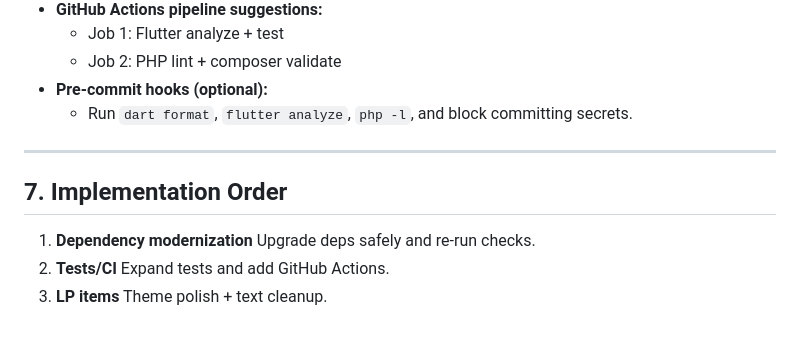
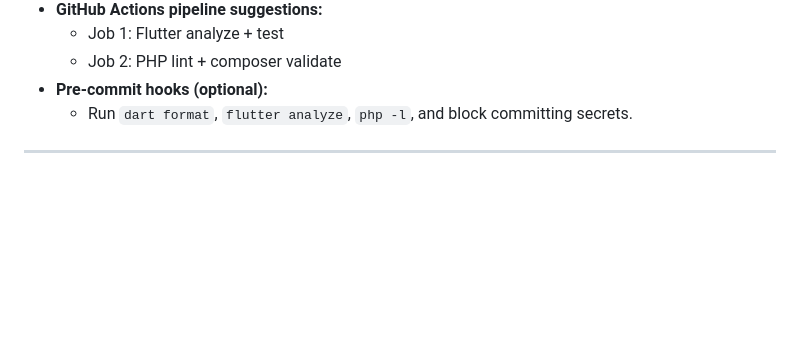
Before and after one commit to wiemkefli/attendance-system-geolocation, a Markdown page: fixandimprovement.md, the part around one of its changes. GitHub-like rendering; blank space fills up the shorter version.

```diff
--- a/fixandimprovement.md
+++ b/fixandimprovement.md
@@ -66,8 +95,3 @@ No remaining Low Priority items at the moment (previous LP items have been addre
   - Run `dart format`, `flutter analyze`, `php -l`, and block committing secrets.
 
 ---
-
-## 7. Implementation Order
-1. **Dependency modernization** Upgrade deps safely and re-run checks.
-2. **Tests/CI** Expand tests and add GitHub Actions.
-3. **LP items** Theme polish + text cleanup.
```
Also changed, not shown: other parts of fixandimprovement.md (+40 -11 lines).
